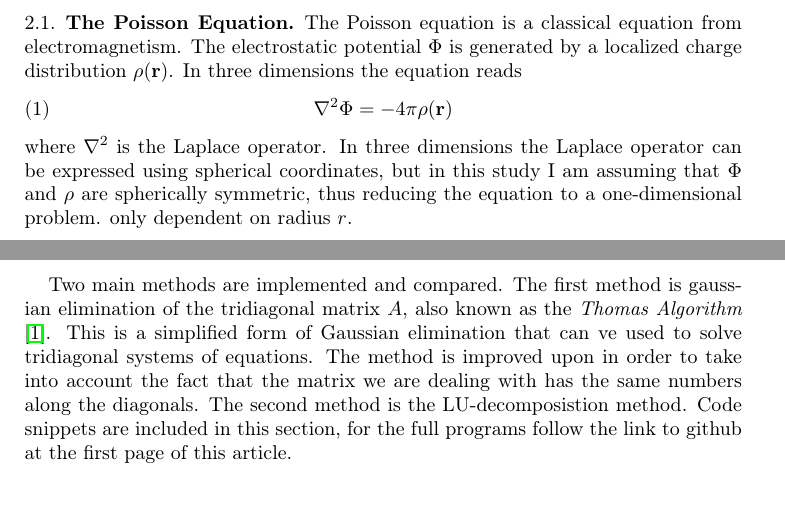
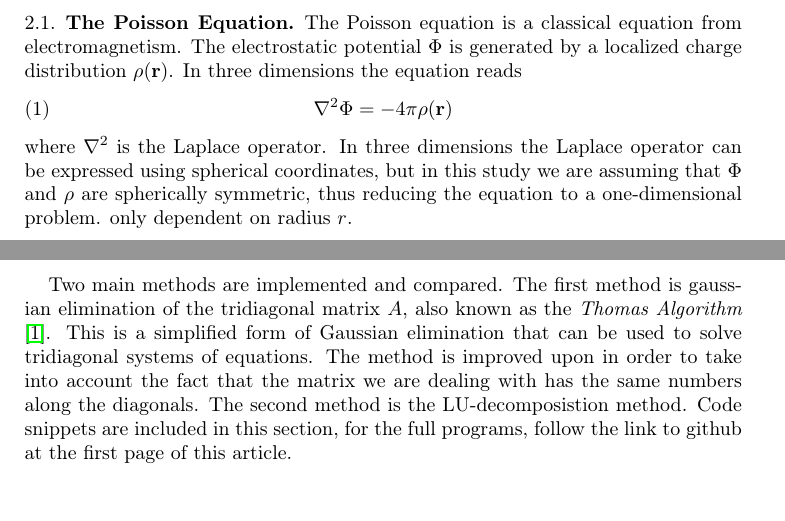
Before and after one commit to gregwinther/FYS3150-ComputationalPhysics, a LaTeX paper (Project1/article/article.tex): two parts of pages 2 and 3 of 9, joined at a grey line, cut so that both start at the same text. The pictures show the PDF file Project1/article/article.pdf that the author committed with the source.

Commit message:
A final read-through?

```diff
--- a/Project1/article/article.tex
+++ b/Project1/article/article.tex
@@ -66,7 +66,7 @@ The Poisson equation is a classical equation from electromagnetism. The electros
 \begin{equation}
 \laplacian\Phi=-4\pi \rho(\vb{r})
 \end{equation}
-where $\laplacian$ is the Laplace operator. In three dimensions the Laplace operator can be expressed using spherical coordinates, but in this study I am assuming that $\Phi$ and $\rho$ are spherically symmetric, thus reducing the equation to a one-dimensional problem. only dependent on radius $r$.
+where $\laplacian$ is the Laplace operator. In three dimensions the Laplace operator can be expressed using spherical coordinates, but in this study we are assuming that $\Phi$ and $\rho$ are spherically symmetric, thus reducing the equation to a one-dimensional problem. only dependent on radius $r$.
 \begin{equation}
 \laplacian=\frac{1}{r^2}\frac{d}{dr}\left(r^2\frac{d\Phi}{dr} \right)
 \end{equation}
@@ -127,11 +127,11 @@ f_n
 Two main methods are implemented and compared. The first method is
 gaussian elimination of the tridiagonal matrix $A$, also known as the
 \emph{Thomas Algorithm} \cite{thomasalgo}. This is a simplified form of Gaussian
-elimination that can ve used to solve tridiagonal systems of
+elimination that can be used to solve tridiagonal systems of
 equations. The method is improved upon in order to take into account
 the fact that the matrix we are dealing with has the same numbers
 along the diagonals. The second method is the LU-decomposistion
-method. Code snippets are included in this section, for the full programs follow the link to github at the first page of this article.
+method. Code snippets are included in this section, for the full programs, follow the link to github at the first page of this article.
 
 \subsection{Tridiagonal Matrix Algorithm}
 Our tridiagonal system can be represented by
```
Also changed, not shown: Project1/article/article.pdf, Project1/article/article.tex (4 more changed lines).
